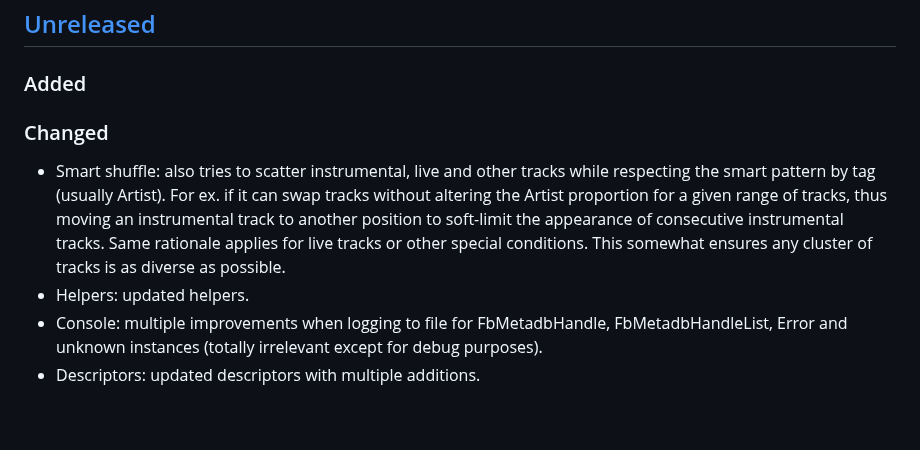
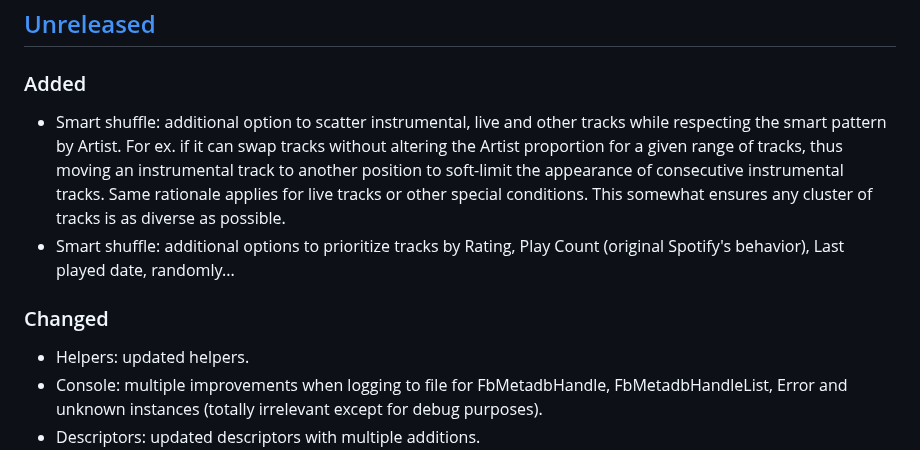
Before and after one commit to regorxxx/Search-by-Distance-SMP, a Markdown page: CHANGELOG.md, the part around the change. Drawn GitHub-style; blank space fills up the shorter version.

Commit message:
Updated changelog.

```diff
--- a/CHANGELOG.md
+++ b/CHANGELOG.md
@@ -33,8 +33,9 @@
 
 ## [Unreleased][]
 ### Added
+- Smart shuffle: additional option to scatter instrumental, live and other tracks while respecting the smart pattern by Artist. For ex. if it can swap tracks without altering the Artist proportion for a given range of tracks, thus moving an instrumental track to another position to soft-limit the appearance of consecutive instrumental tracks. Same rationale applies for live tracks or other special conditions. This somewhat ensures any cluster of tracks is as diverse as possible.
+- Smart shuffle: additional options to prioritize tracks by Rating, Play Count (original Spotify's behavior), Last played date, randomly...
 ### Changed
-- Smart shuffle: also tries to scatter instrumental, live and other tracks while respecting the smart pattern by tag (usually Artist). For ex. if it can swap tracks without altering the Artist proportion for a given range of tracks, thus moving an instrumental track to another position to soft-limit the appearance of consecutive instrumental tracks. Same rationale applies for live tracks or other special conditions. This somewhat ensures any cluster of tracks is as diverse as possible.
 - Helpers: updated helpers.
 - Console: multiple improvements when logging to file for FbMetadbHandle, FbMetadbHandleList, Error and unknown instances (totally irrelevant except for debug purposes).
 - Descriptors: updated descriptors with multiple additions.
```
